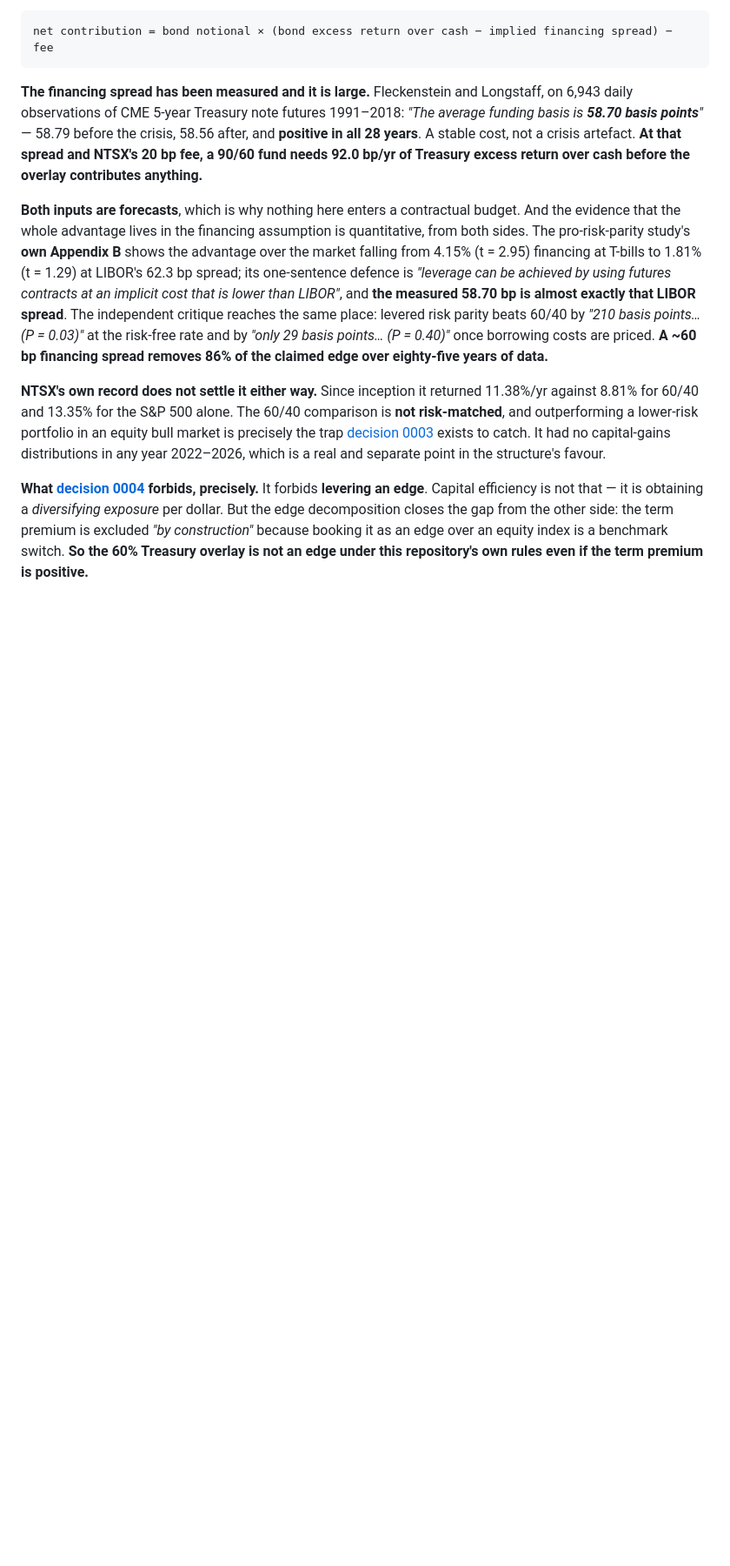
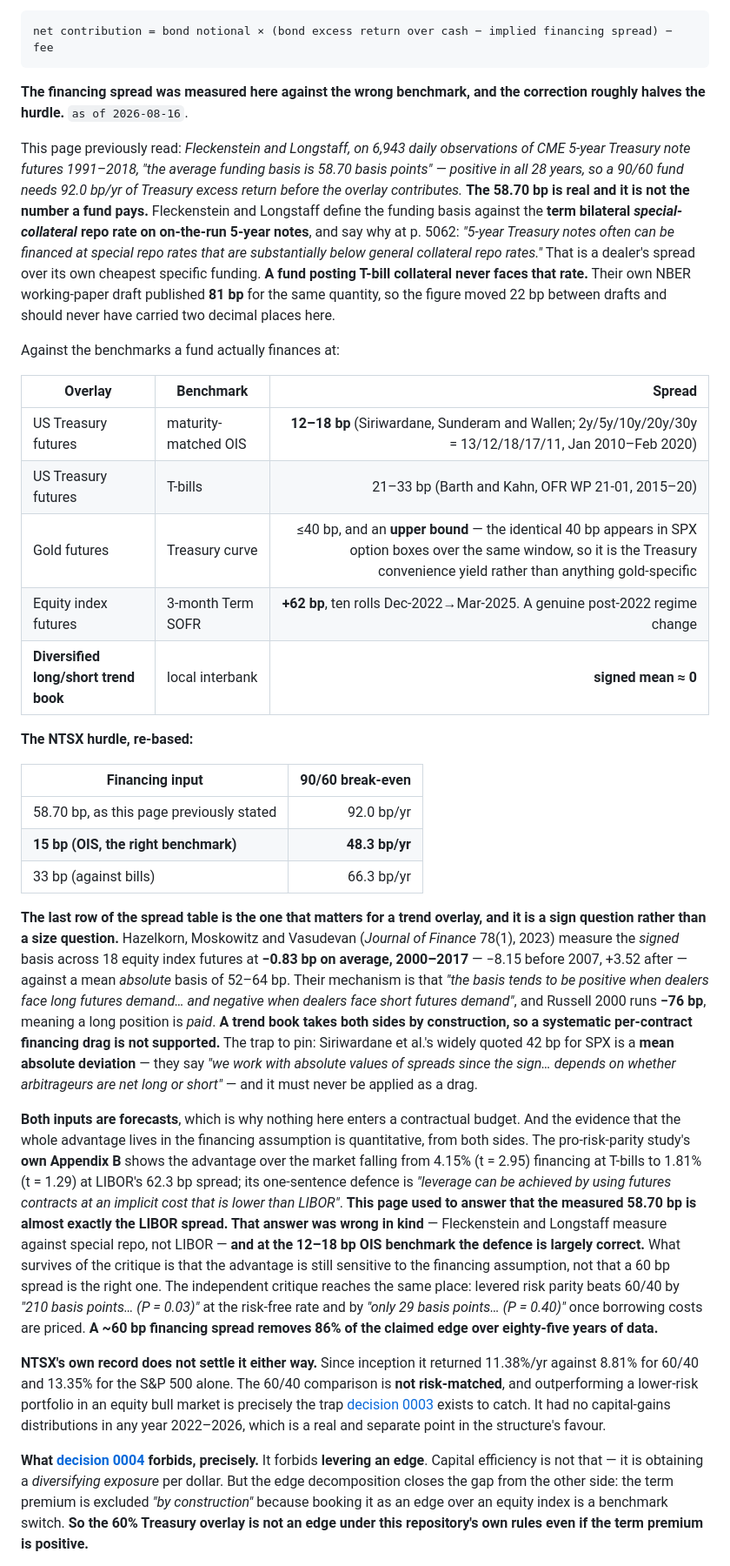
Before and after one commit to FlanaganSe/kelly-portfolios, a Markdown page: docs/research/structural-and-tax-edges.md, the part around one of its changes. Shown at 87% size. Rendered like a GitHub page; blank space fills up the shorter version.

Commit message:
research: the 58.70 bp financing basis is measured against a rate no fund pays
This repository has quoted Fleckenstein and Longstaff's 58.70 bp funding basis as the
cost of obtaining futures exposure, and derived a 92.0 bp/yr hurdle for a 90/60 fund
from it. The number is real and it is the wrong benchmark.

They define the funding basis against the term bilateral SPECIAL-COLLATERAL repo rate
on on-the-run 5-year notes, and say why at p. 5062: "5-year Treasury notes often can be
financed at special repo rates that are substantially below general collateral repo
rates." That is a dealer's spread over its own cheapest specific funding. A fund
posting T-bill collateral never faces it. Their own NBER draft published 81 bp for the
same quantity, so the figure moved 22 bp between drafts and never warranted two decimal
places here.

Against the benchmarks a fund actually finances at: Treasury futures 12-18 bp vs
maturity-matched OIS and 21-33 bp vs bills; gold futures <=40 bp and that is an upper
bound, since the identical 40 bp shows up in SPX option boxes and is therefore the
Treasury convenience yield rather than anything gold-specific; equity index futures
+62 bp vs 3-month Term SOFR post-2022, a genuine regime change.

The NTSX hurdle re-bases from 92.0 to 48.3 bp/yr. Roughly half.

And for a trend book the question is a sign, not a size. Hazelkorn, Moskowitz and
Vasudevan measure the SIGNED basis across 18 equity index futures at -0.83 bp average
2000-2017, against a mean ABSOLUTE basis of 52-64 bp; Russell 2000 runs -76 bp, so a
long position is paid. A book that takes both sides by construction has no systematic
financing drag. The trap now pinned on the page: Siriwardane et al.'s widely quoted
42 bp for SPX is a mean absolute deviation -- they say so explicitly -- and must never
be applied as a drag.

Also corrected: the sentence claiming "the measured 58.70 bp is almost exactly that
LIBOR spread", which was wrong in kind. At the OIS benchmark the risk-parity authors'
defence is largely correct, and what survives of the critique is sensitivity to the
financing assumption rather than the size of it.

Co-Authored-By: Claude Opus 5 (1M context) <noreply@anthropic.com>

````diff
--- a/docs/research/structural-and-tax-edges.md
+++ b/docs/research/structural-and-tax-edges.md
@@ -215,20 +216,63 @@ arithmetic of whether it helps is entirely in one expression:
 net contribution = bond notional × (bond excess return over cash − implied financing spread) − fee
 ```
 
-**The financing spread has been measured and it is large.** Fleckenstein and Longstaff,
-on 6,943 daily observations of CME 5-year Treasury note futures 1991–2018: *"The average
-funding basis is **58.70 basis points**"* — 58.79 before the crisis, 58.56 after, and
-**positive in all 28 years**. A stable cost, not a crisis artefact. **At that spread and
-NTSX's 20 bp fee, a 90/60 fund needs 92.0 bp/yr of Treasury excess return over cash
-before the overlay contributes anything.**
+**The financing spread was measured here against the wrong benchmark, and the correction
+roughly halves the hurdle.** `as of 2026-08-16`.
+
+This page previously read: *Fleckenstein and Longstaff, on 6,943 daily observations of CME
+5-year Treasury note futures 1991–2018, "the average funding basis is 58.70 basis points"
+— positive in all 28 years, so a 90/60 fund needs 92.0 bp/yr of Treasury excess return
+before the overlay contributes.* **The 58.70 bp is real and it is not the number a fund
+pays.** Fleckenstein and Longstaff define the funding basis against the **term bilateral
+*special-collateral* repo rate on on-the-run 5-year notes**, and say why at p. 5062:
+*"5-year Treasury notes often can be financed at special repo rates that are substantially
+below general collateral repo rates."* That is a dealer's spread over its own cheapest
+specific funding. **A fund posting T-bill collateral never faces that rate.** Their own
+NBER working-paper draft published **81 bp** for the same quantity, so the figure moved
+22 bp between drafts and should never have carried two decimal places here.
+
+Against the benchmarks a fund actually finances at:
+
+| Overlay | Benchmark | Spread |
+| --- | --- | ---: |
+| US Treasury futures | maturity-matched OIS | **12–18 bp** (Siriwardane, Sunderam and Wallen; 2y/5y/10y/20y/30y = 13/12/18/17/11, Jan 2010–Feb 2020) |
+| US Treasury futures | T-bills | 21–33 bp (Barth and Kahn, OFR WP 21-01, 2015–20) |
+| Gold futures | Treasury curve | ≤40 bp, and an **upper bound** — the identical 40 bp appears in SPX option boxes over the same window, so it is the Treasury convenience yield rather than anything gold-specific |
+| Equity index futures | 3-month Term SOFR | **+62 bp**, ten rolls Dec-2022→Mar-2025. A genuine post-2022 regime change |
+| **Diversified long/short trend book** | local interbank | **signed mean ≈ 0** |
+
+**The NTSX hurdle, re-based:**
+
+| Financing input | 90/60 break-even |
+| --- | ---: |
+| 58.70 bp, as this page previously stated | 92.0 bp/yr |
+| **15 bp (OIS, the right benchmark)** | **48.3 bp/yr** |
+| 33 bp (against bills) | 66.3 bp/yr |
+
+**The last row of the spread table is the one that matters for a trend overlay, and it is
+a sign question rather than a size question.** Hazelkorn, Moskowitz and Vasudevan
+(*Journal of Finance* 78(1), 2023) measure the *signed* basis across 18 equity index
+futures at **−0.83 bp on average, 2000–2017** — −8.15 before 2007, +3.52 after — against a
+mean *absolute* basis of 52–64 bp. Their mechanism is that *"the basis tends to be positive
+when dealers face long futures demand… and negative when dealers face short futures
+demand"*, and Russell 2000 runs **−76 bp**, meaning a long position is *paid*. **A trend
+book takes both sides by construction, so a systematic per-contract financing drag is not
+supported.** The trap to pin: Siriwardane et al.'s widely quoted 42 bp for SPX is a **mean
+absolute deviation** — they say *"we work with absolute values of spreads since the sign…
+depends on whether arbitrageurs are net long or short"* — and it must never be applied as
+a drag.
 
 **Both inputs are forecasts**, which is why nothing here enters a contractual budget.
 And the evidence that the whole advantage lives in the financing assumption is
 quantitative, from both sides. The pro-risk-parity study's **own Appendix B** shows the
 advantage over the market falling from 4.15% (t = 2.95) financing at T-bills to 1.81%
 (t = 1.29) at LIBOR's 62.3 bp spread; its one-sentence defence is *"leverage can be
-achieved by using futures contracts at an implicit cost that is lower than LIBOR"*, and
-**the measured 58.70 bp is almost exactly that LIBOR spread**. The independent critique
+achieved by using futures contracts at an implicit cost that is lower than LIBOR"*.
+**This page used to answer that the measured 58.70 bp is almost exactly the LIBOR spread.
+That answer was wrong in kind** — Fleckenstein and Longstaff measure against special repo,
+not LIBOR — **and at the 12–18 bp OIS benchmark the defence is largely correct.** What
+survives of the critique is that the advantage is still sensitive to the financing
+assumption, not that a 60 bp spread is the right one. The independent critique
 reaches the same place: levered risk parity beats 60/40 by *"210 basis points… (P = 0.03)"*
 at the risk-free rate and by *"only 29 basis points… (P = 0.40)"* once borrowing costs are
 priced. **A ~60 bp financing spread removes 86% of the claimed edge over eighty-five
````
Also changed, not shown: other parts of docs/research/structural-and-tax-edges.md (+2 -1 lines), docs/research/portfolio-recommendation.md (+1 -1 lines).
